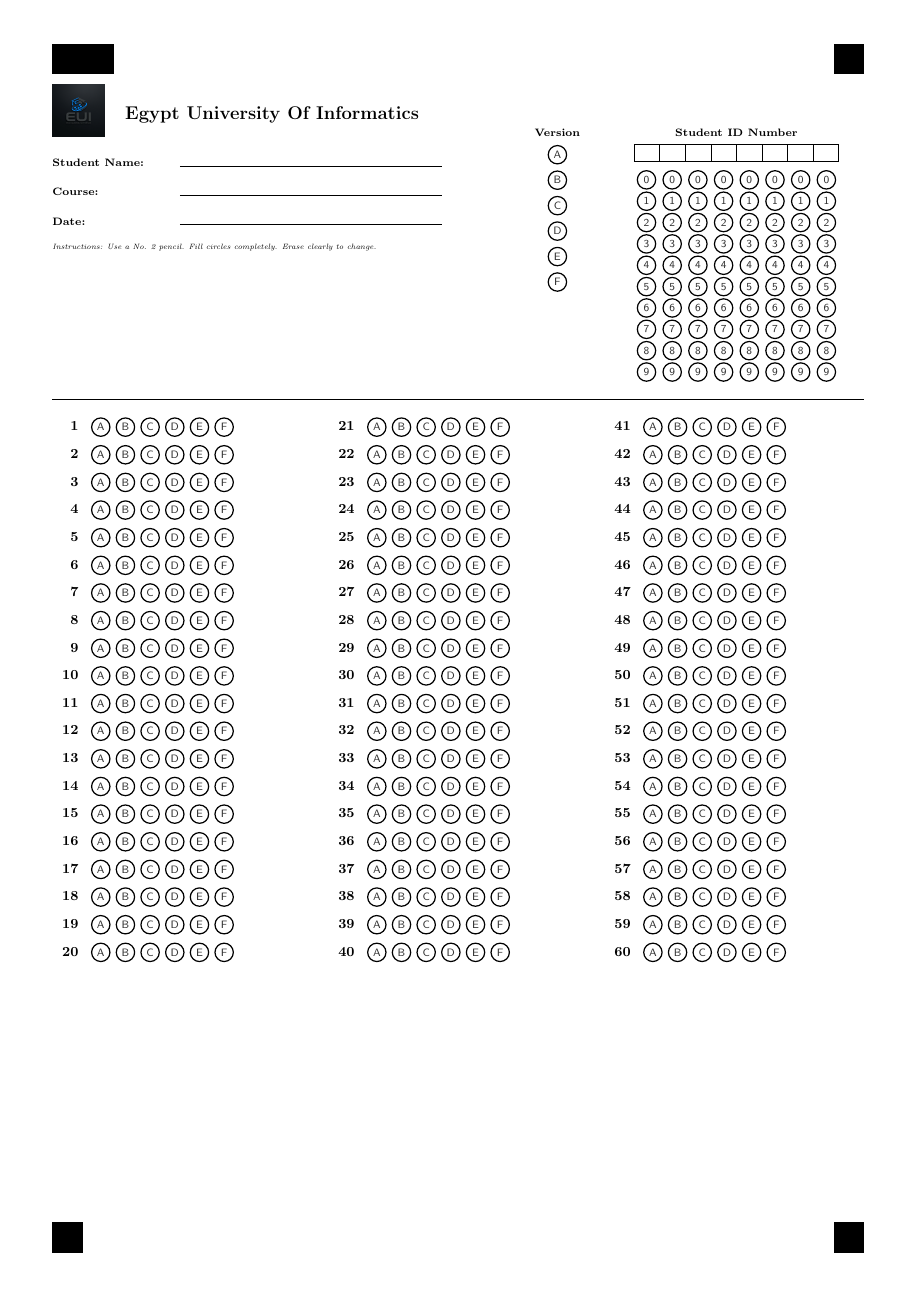
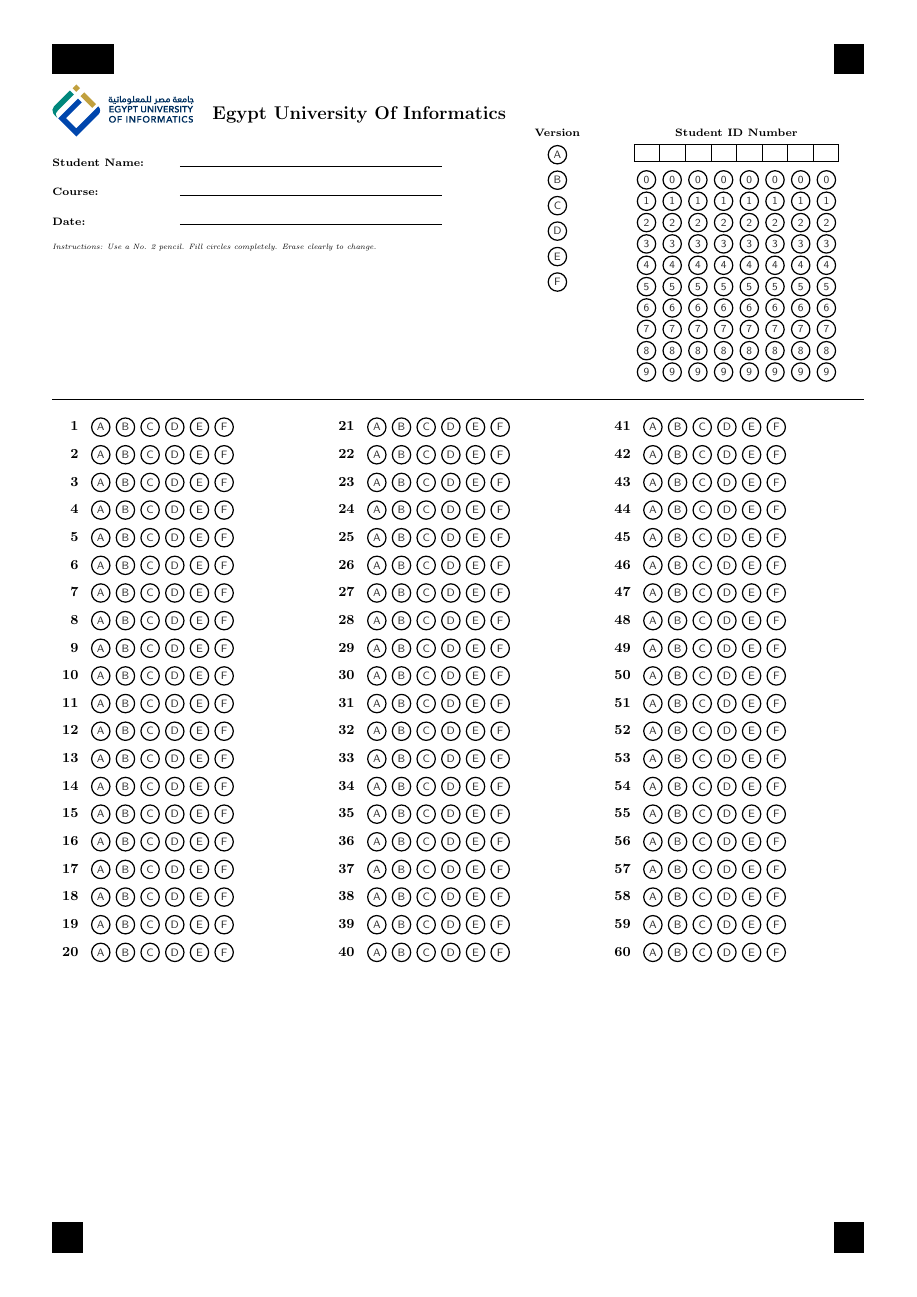
Before and after one commit to MustafaMahmoud-ILE/eui_omr, a LaTeX document (template.tex): the whole page. The pictures show the PDF file template.pdf that the author committed with the source.

Commit message:
Template Fix: Switched to the correct high-quality vector logo (logo.pdf).

```diff
--- a/template.tex
+++ b/template.tex
@@ -38,7 +38,7 @@
 	\begin{minipage}[t]{0.55\textwidth}
 		% LOGO
 		% Replace 'logo.png' with your actual logo file name
-		\includegraphics[width=4cm, height=1.2cm, keepaspectratio]{assets/logo_premium} \quad
+		\includegraphics[width=4cm, height=1.2cm, keepaspectratio]{assets/logo} \quad
 		\raisebox{0.4cm}{\large \textbf{Egypt University Of Informatics}}
 
 		\vspace{0.4cm}
```
Also changed, not shown: template.pdf.
